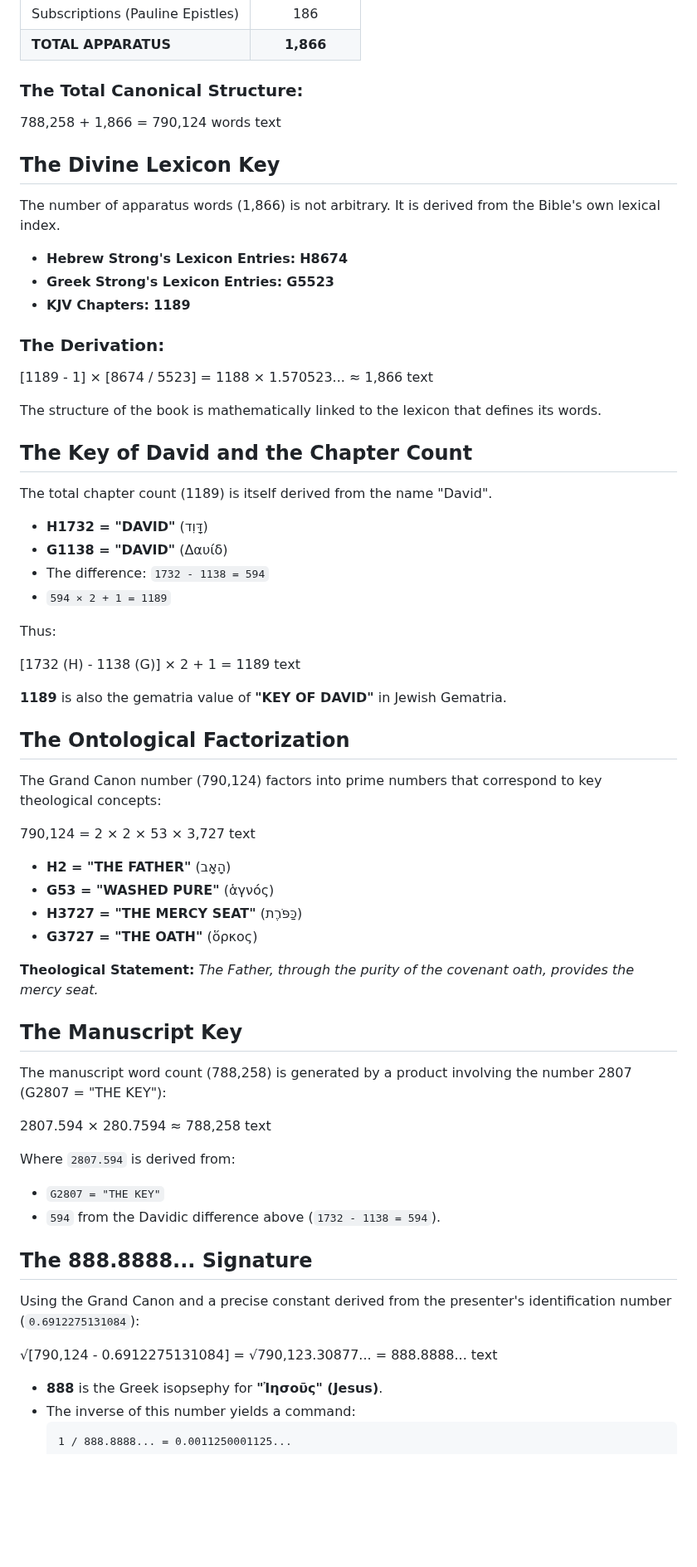
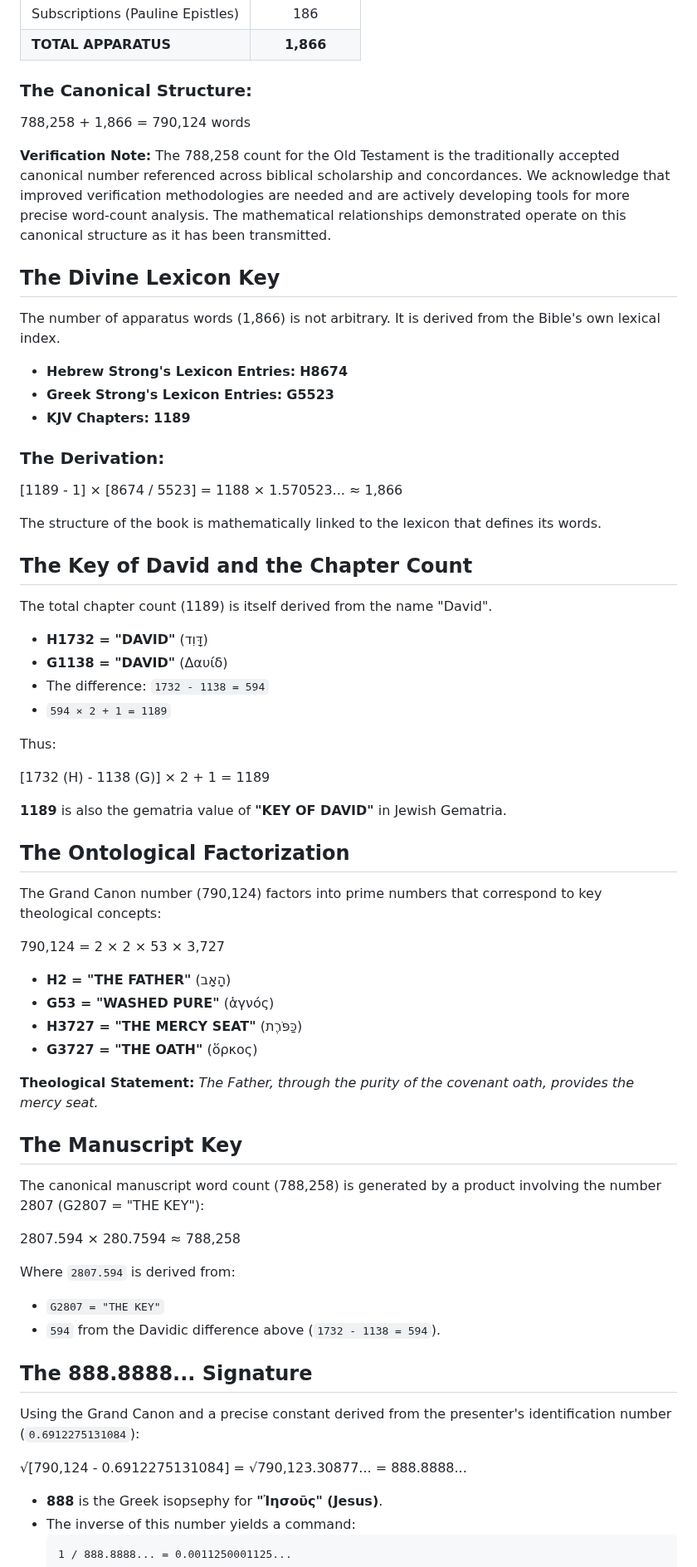
Before and after one commit to 2G7GE55U4/Key-of-David, a Markdown page: 01-THE-KEY/01-The-Grand-Canon.md, the part around one of its changes. Shown at 83% size. Drawn GitHub-style; blank space fills up the shorter version.

Commit message:
Update 01-The-Grand-Canon.md
'Verification of 788,258 Words' feature rolled back temporarily.

```diff
--- a/01-THE-KEY/01-The-Grand-Canon.md
+++ b/01-THE-KEY/01-The-Grand-Canon.md
@@ -19,11 +18,11 @@ The King James Version of the Bible (1611) contains a specific, verifiable numbe
 | Subscriptions (Pauline Epistles) | 186 |
 | **TOTAL APPARATUS** | **1,866** |
 
-### **The Total Canonical Structure:**
+### **The Canonical Structure:**
 
 788,258 + 1,866 = 790,124 words
-text
 
+**Verification Note:** The 788,258 count for the Old Testament is the traditionally accepted canonical number referenced across biblical scholarship and concordances. We acknowledge that improved verification methodologies are needed and are actively developing tools for more precise word-count analysis. The mathematical relationships demonstrated operate on this canonical structure as it has been transmitted.
 
 ## The Divine Lexicon Key
 
@@ -36,8 +35,6 @@ The number of apparatus words (1,866) is not arbitrary. It is derived from the B
 ### **The Derivation:**
 
 [1189 - 1] × [8674 / 5523] = 1188 × 1.570523... ≈ 1,866
-text
-
 
 The structure of the book is mathematically linked to the lexicon that defines its words.
 
@@ -53,8 +50,6 @@ The total chapter count (1189) is itself derived from the name "David".
 Thus:
 
 [1732 (H) - 1138 (G)] × 2 + 1 = 1189
-text
-
 
 **1189** is also the gematria value of **"KEY OF DAVID"** in Jewish Gematria.
 
@@ -63,8 +58,6 @@ text
 The Grand Canon number (790,124) factors into prime numbers that correspond to key theological concepts:
 
 790,124 = 2 × 2 × 53 × 3,727
-text
-
 
 *   **H2 = "THE FATHER"** (הָאָב)
 *   **G53 = "WASHED PURE"** (ἁγνός)
@@ -75,11 +68,9 @@ text
 
 ## The Manuscript Key
 
-The manuscript word count (788,258) is generated by a product involving the number 2807 (G2807 = "THE KEY"):
+The canonical manuscript word count (788,258) is generated by a product involving the number 2807 (G2807 = "THE KEY"):
 
 2807.594 × 280.7594 ≈ 788,258
-text
-
 
 Where `2807.594` is derived from:
 *   `G2807 = "THE KEY"`
@@ -90,8 +81,6 @@ Where `2807.594` is derived from:
 Using the Grand Canon and a precise constant derived from the presenter's identification number (`0.6912275131084`):
 
 √[790,124 - 0.6912275131084] = √790,123.30877... = 888.8888...
-text
-
 
 *   **888** is the Greek isopsephy for **"Ἰησοῦς" (Jesus)**.
 *   The inverse of this number yields a command:
```
Also changed, not shown: other parts of 01-THE-KEY/01-The-Grand-Canon.md (+6 -19 lines).
